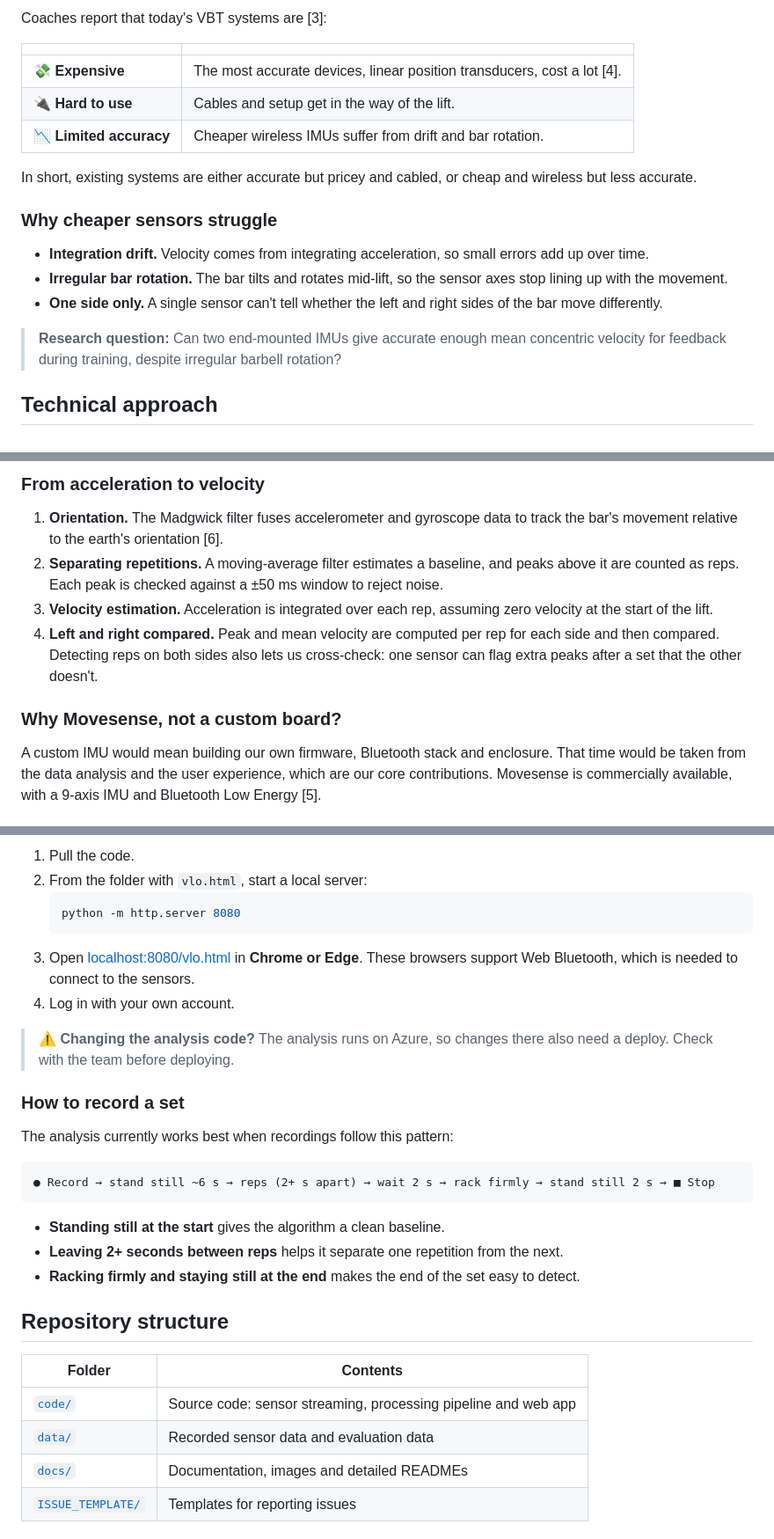
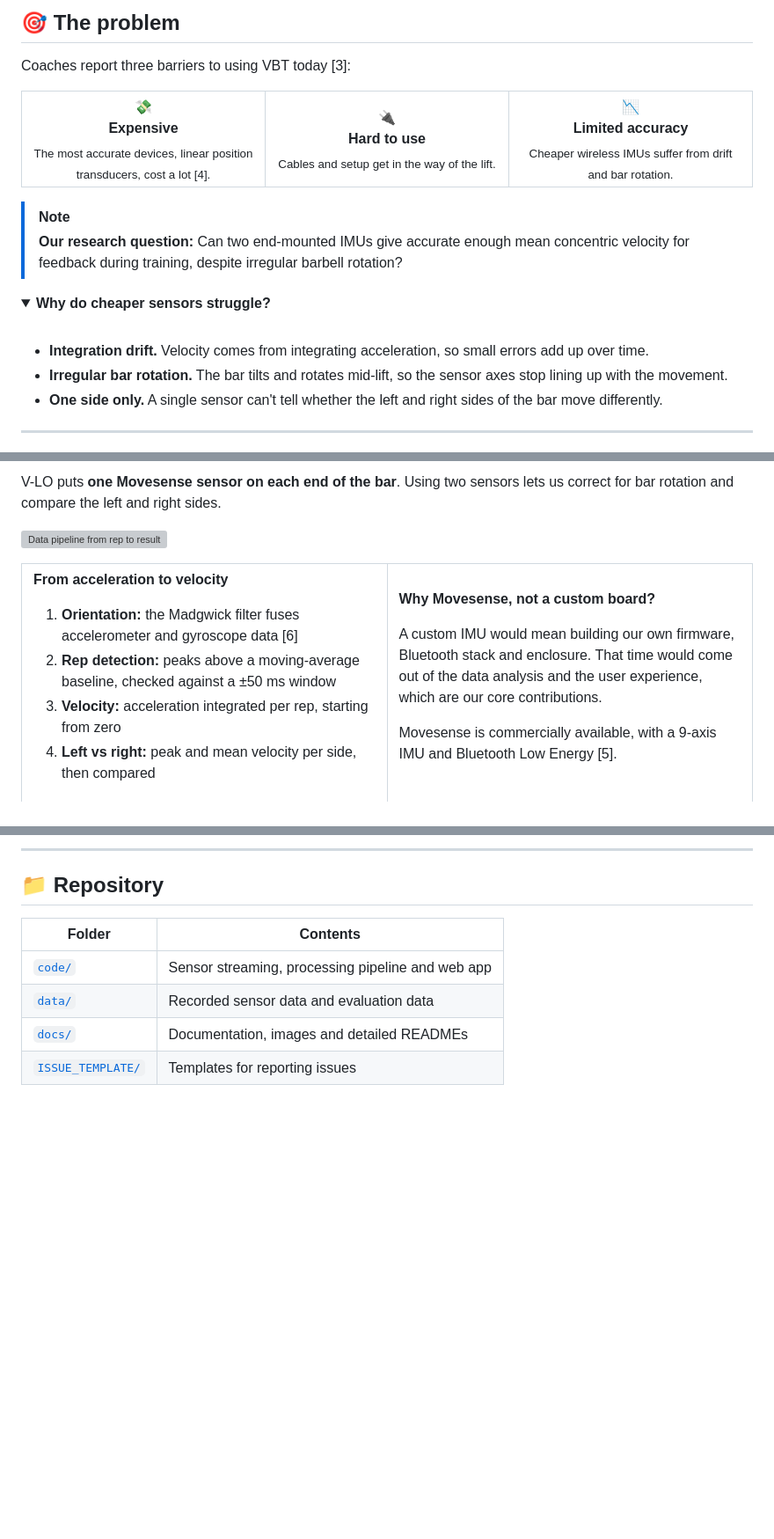
Before and after one commit to SportsTechVeloProject/.github, a Markdown page: README.md, 3 parts joined by grey strips. Shown at 88% size. GitHub-like rendering; folded sections open; blank space fills up the shorter version; grey boxes are pictures that could not be loaded.

````diff
--- a/README.md
+++ b/README.md
@@ -33,21 +53,28 @@ And it works: VBT gives strength gains in the squat, bench press and deadlift si
 
-Coaches report that today's VBT systems are [3]:
+## 🎯 The problem
 
-| | |
-|---|---|
-| 💸 **Expensive** | The most accurate devices, linear position transducers, cost a lot [4]. |
-| 🔌 **Hard to use** | Cables and setup get in the way of the lift. |
-| 📉 **Limited accuracy** | Cheaper wireless IMUs suffer from drift and bar rotation. |
+Coaches report three barriers to using VBT today [3]:
 
-In short, existing systems are either accurate but pricey and cabled, or cheap and wireless but less accurate.
+<table>
+  <tr>
+    <td align="center" width="33%">💸<br><b>Expensive</b><br><sub>The most accurate devices, linear position transducers, cost a lot [4].</sub></td>
+    <td align="center" width="33%">🔌<br><b>Hard to use</b><br><sub>Cables and setup get in the way of the lift.</sub></td>
+    <td align="center" width="33%">📉<br><b>Limited accuracy</b><br><sub>Cheaper wireless IMUs suffer from drift and bar rotation.</sub></td>
+  </tr>
+</table>
 
-### Why cheaper sensors struggle
+> [!NOTE]
+> **Our research question:** Can two end-mounted IMUs give accurate enough mean concentric velocity for feedback during training, despite irregular barbell rotation?
+
+<details>
+<summary><b>Why do cheaper sensors struggle?</b></summary>
+<br>
 
 - **Integration drift.** Velocity comes from integrating acceleration, so small errors add up over time.
 - **Irregular bar rotation.** The bar tilts and rotates mid-lift, so the sensor axes stop lining up with the movement.
 - **One side only.** A single sensor can't tell whether the left and right sides of the bar move differently.
 
-> **Research question:** Can two end-mounted IMUs give accurate enough mean concentric velocity for feedback during training, despite irregular barbell rotation?
+</details>
 
-## Technical approach
+---
 
@@ -62,13 +82,16 @@ flowchart LR
 
-### From acceleration to velocity
+V-LO puts **one Movesense sensor on each end of the bar**. Using two sensors lets us correct for bar rotation and compare the left and right sides.
 
-1. **Orientation.** The Madgwick filter fuses accelerometer and gyroscope data to track the bar's movement relative to the earth's orientation [6].
-2. **Separating repetitions.** A moving-average filter estimates a baseline, and peaks above it are counted as reps. Each peak is checked against a ±50 ms window to reject noise.
-3. **Velocity estimation.** Acceleration is integrated over each rep, assuming zero velocity at the start of the lift.
-4. **Left and right compared.** Peak and mean velocity are computed per rep for each side and then compared. Detecting reps on both sides also lets us cross-check: one sensor can flag extra peaks after a set that the other doesn't.
+![Data pipeline from rep to result](docs/images/readme/pipeline.svg)
 
-### Why Movesense, not a custom board?
+<table>
+  <tr>
+    <td width="50%" valign="top">
 
-A custom IMU would mean building our own firmware, Bluetooth stack and enclosure. That time would be taken from the data analysis and the user experience, which are our core contributions. Movesense is commercially available, with a 9-axis IMU and Bluetooth Low Energy [5].
+**From acceleration to velocity**
 
+1. **Orientation:** the Madgwick filter fuses accelerometer and gyroscope data [6]
+2. **Rep detection:** peaks above a moving-average baseline, checked against a ±50 ms window
+3. **Velocity:** acceleration integrated per rep, starting from zero
+4. **Left vs right:** peak and mean velocity per side, then compared
 
@@ -150,31 +247,11 @@ V-LO was validated against a **GymAware linear position transducer**, a gold-sta
 
-1. Pull the code.
-2. From the folder with `vlo.html`, start a local server:
-   ```bash
-   python -m http.server 8080
-   ```
-3. Open [localhost:8080/vlo.html](http://localhost:8080/vlo.html) in **Chrome or Edge**. These browsers support Web Bluetooth, which is needed to connect to the sensors.
-4. Log in with your own account.
+---
 
-> ⚠️ **Changing the analysis code?** The analysis runs on Azure, so changes there also need a deploy. Check with the team before deploying.
-
-### How to record a set
-
-The analysis currently works best when recordings follow this pattern:
-
-```
-● Record → stand still ~6 s → reps (2+ s apart) → wait 2 s → rack firmly → stand still 2 s → ■ Stop
-```
-
-- **Standing still at the start** gives the algorithm a clean baseline.
-- **Leaving 2+ seconds between reps** helps it separate one repetition from the next.
-- **Racking firmly and staying still at the end** makes the end of the set easy to detect.
-
-## Repository structure
+## 📁 Repository
 
 | Folder | Contents |
 |---|---|
-| [`code/`](code/) | Source code: sensor streaming, processing pipeline and web app |
+| [`code/`](code/) | Sensor streaming, processing pipeline and web app |
 | [`data/`](data/) | Recorded sensor data and evaluation data |
 | [`docs/`](docs/) | Documentation, images and detailed READMEs |
 | [`ISSUE_TEMPLATE/`](ISSUE_TEMPLATE/) | Templates for reporting issues |
````
Also changed, not shown: other parts of README.md (+163 -72 lines).
